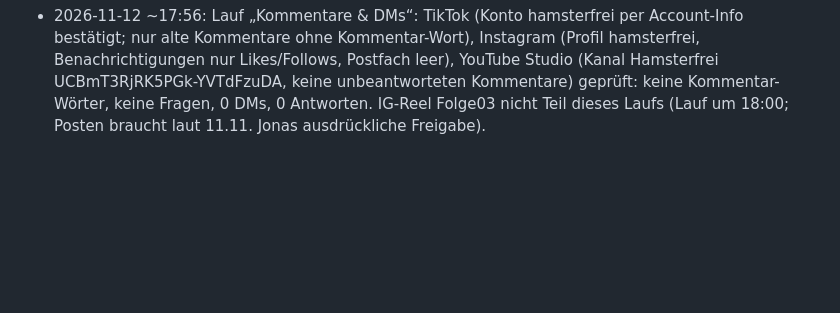
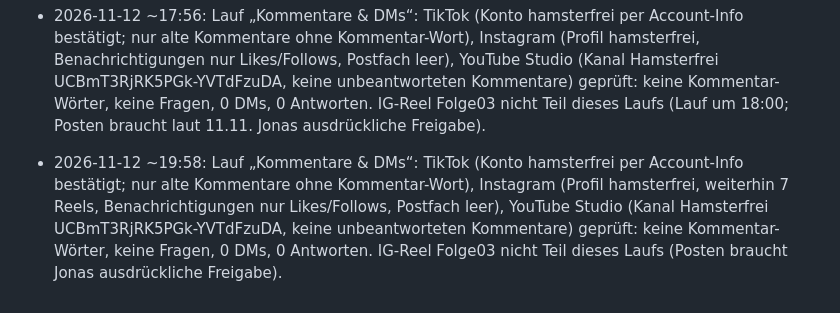
Before and after one commit to bartenbachjona-tech/hamsterfrei-studio, a Markdown page: state/log.md, the part around the change. Rendered like a GitHub page; blank space fills up the shorter version.

Commit message:
Kommentare & DMs 12.11. 19:58: keine Wort-Kommentare, 0 DMs
Co-Authored-By: Claude <noreply@anthropic.com>

```diff
--- a/state/log.md
+++ b/state/log.md
@@ -78,3 +78,4 @@
 - 2026-11-12 ~14:00: Lauf „Kommentare & DMs“: TikTok (Konto hamsterfrei per Account-Info bestätigt; nur alte Kommentare ohne Kommentar-Wort), Instagram (Profil hamsterfrei, 7 Reels je 0 Kommentare, Postfach/Anfragen leer, Benachrichtigungen nur Likes/Follows), YouTube Studio (Kanal Hamsterfrei UCBmT3RjRK5PGk-YVTdFzuDA, keine unbeantworteten Kommentare) geprüft: keine Kommentar-Wörter, keine Fragen, 0 DMs, 0 Antworten. IG-Reel Folge03 erst nach 18:00.
 - 2026-11-12 ~15:58: Lauf „Kommentare & DMs“: TikTok (Konto hamsterfrei per Account-Info bestätigt; nur alte Kommentare ohne Kommentar-Wort), Instagram (Profil hamsterfrei, Benachrichtigungen nur Likes/Follows, Postfach leer), YouTube Studio (Kanal Hamsterfrei UCBmT3RjRK5PGk-YVTdFzuDA, keine unbeantworteten Kommentare) geprüft: keine Kommentar-Wörter, keine Fragen, 0 DMs, 0 Antworten. IG-Reel Folge03 erst nach 18:00.
 - 2026-11-12 ~17:56: Lauf „Kommentare & DMs“: TikTok (Konto hamsterfrei per Account-Info bestätigt; nur alte Kommentare ohne Kommentar-Wort), Instagram (Profil hamsterfrei, Benachrichtigungen nur Likes/Follows, Postfach leer), YouTube Studio (Kanal Hamsterfrei UCBmT3RjRK5PGk-YVTdFzuDA, keine unbeantworteten Kommentare) geprüft: keine Kommentar-Wörter, keine Fragen, 0 DMs, 0 Antworten. IG-Reel Folge03 nicht Teil dieses Laufs (Lauf um 18:00; Posten braucht laut 11.11. Jonas ausdrückliche Freigabe).
+- 2026-11-12 ~19:58: Lauf „Kommentare & DMs“: TikTok (Konto hamsterfrei per Account-Info bestätigt; nur alte Kommentare ohne Kommentar-Wort), Instagram (Profil hamsterfrei, weiterhin 7 Reels, Benachrichtigungen nur Likes/Follows, Postfach leer), YouTube Studio (Kanal Hamsterfrei UCBmT3RjRK5PGk-YVTdFzuDA, keine unbeantworteten Kommentare) geprüft: keine Kommentar-Wörter, keine Fragen, 0 DMs, 0 Antworten. IG-Reel Folge03 nicht Teil dieses Laufs (Posten braucht Jonas ausdrückliche Freigabe).
```
